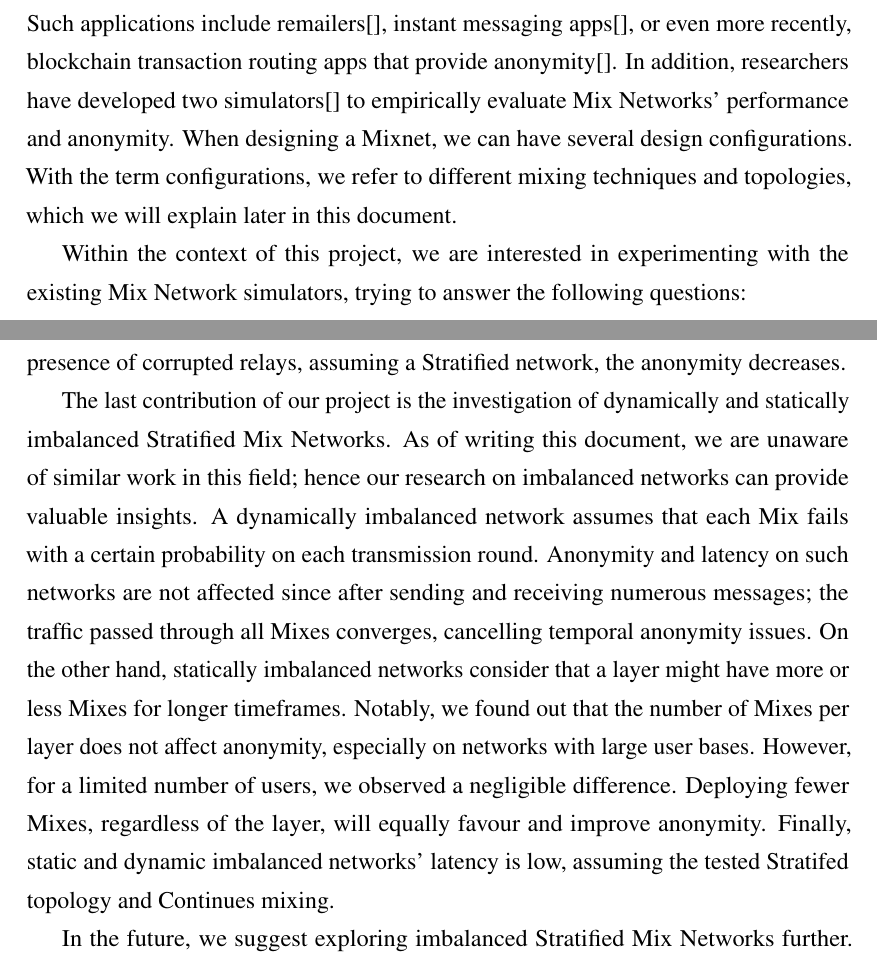
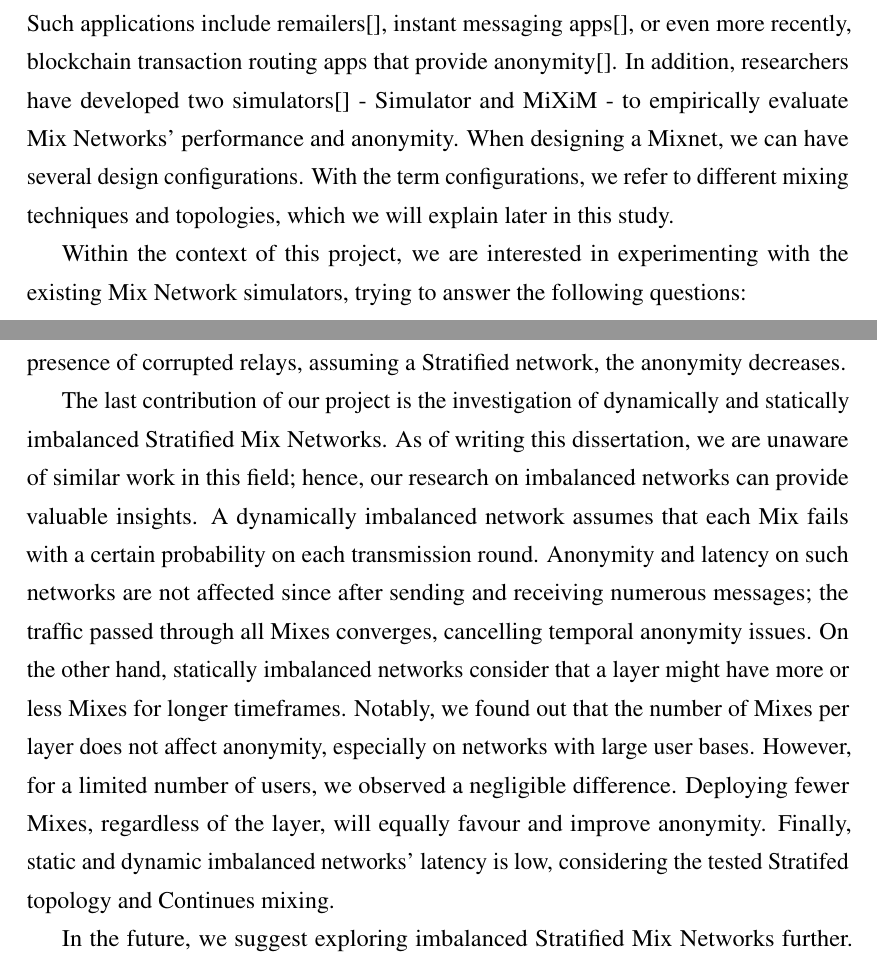
Before and after one commit to Erodotos/msc-dissertation, a LaTeX thesis (skeleton.tex): two parts of pages 8 and 41 of 46, joined at a grey line, cut so that both start at the same text. Compiled offline with pdfLaTeX.

Commit message:
chapter 1 and chapter 6 corrections

```diff
--- a/skeleton.tex
+++ b/skeleton.tex
@@ -139,10 +139,10 @@ implementations[]. Soon, researchers realised the potential of Mixnets and their
 applications to many domains. Such applications include remailers[], instant
 messaging apps[], or even more recently, blockchain transaction routing apps
 that provide anonymity[]. In addition, researchers have developed two
-simulators[] to empirically evaluate Mix Networks' performance and anonymity.
-When designing a Mixnet, we can have several design configurations. With the
-term configurations, we refer to different mixing techniques and topologies,
-which we will explain later in this document.
+simulators[] - Simulator and MiXiM - to empirically evaluate Mix Networks'
+performance and anonymity. When designing a Mixnet, we can have several design
+configurations. With the term configurations, we refer to different mixing
+techniques and topologies, which we will explain later in this study.
 
 Within the context of this project, we are interested in experimenting with the
 existing Mix Network simulators, trying to answer the following questions:
@@ -1305,8 +1305,8 @@ to acceptable levels. Furthermore, it is worth mentioning that in the presence
 of corrupted relays, assuming a Stratified network, the anonymity decreases.
 
 The last contribution of our project is the investigation of dynamically and
-statically imbalanced Stratified Mix Networks. As of writing this document, we
-are unaware of similar work in this field; hence our research on imbalanced
+statically imbalanced Stratified Mix Networks. As of writing this dissertation,
+we are unaware of similar work in this field; hence, our research on imbalanced
 networks can provide valuable insights. A dynamically imbalanced network assumes
 that each Mix fails with a certain probability on each transmission round.
 Anonymity and latency on such networks are not affected since after sending and
@@ -1317,7 +1317,7 @@ timeframes. Notably, we found out that the number of Mixes per layer does not
 affect anonymity, especially on networks with large user bases. However, for a
 limited number of users, we observed a negligible difference. Deploying fewer
 Mixes, regardless of the layer, will equally favour and improve anonymity.
-Finally, static and dynamic imbalanced networks' latency is low, assuming the
+Finally, static and dynamic imbalanced networks' latency is low, considering the
 tested Stratifed topology and Continues mixing.
 
 In the future, we suggest exploring imbalanced Stratified Mix Networks further.
```
Also changed, not shown: skeleton.pdf, skeleton.tex (20 more changed lines), 5 other files.
